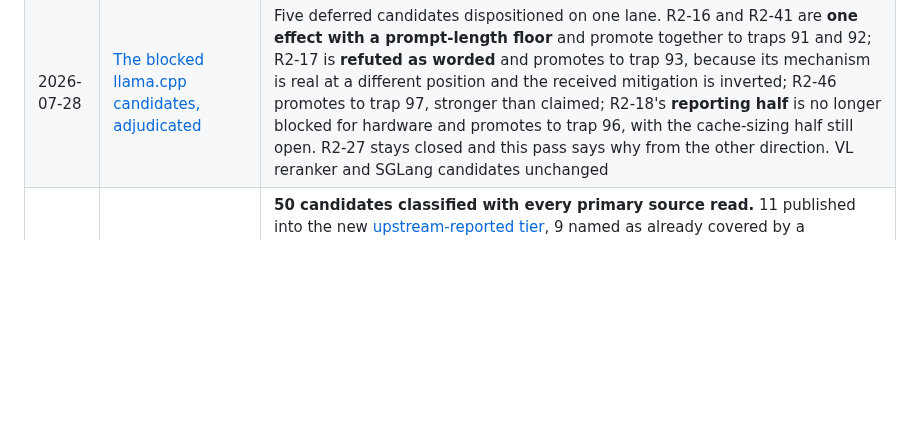
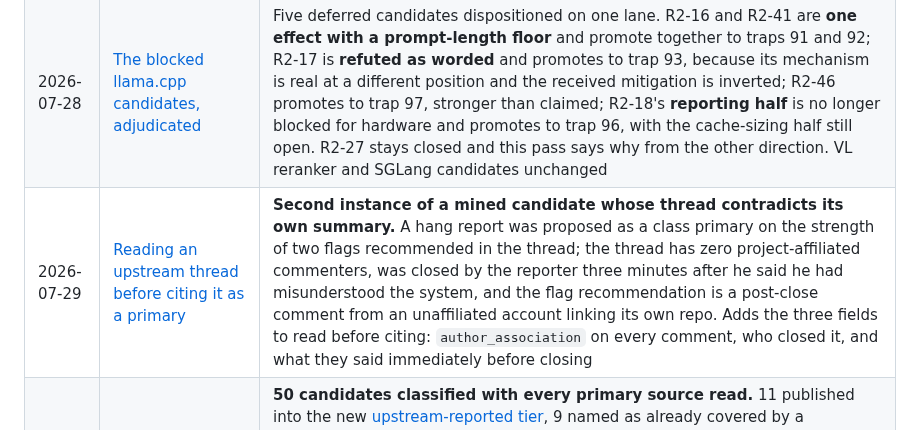
Before and after one commit to Blackwellboy/model-serving-minefield, a Markdown page: mining/README.md, the part around the change. Drawn GitHub-style; blank space fills up the shorter version.

```diff
--- a/mining/README.md
+++ b/mining/README.md
@@ -40,5 +40,6 @@ closed. Start there if you want to know what is open rather than what is done.
 | 2026-07-28 | [R2-39 on Ollama, the stack it was scoped to](2026-07-27-r2-39-thinking-plus-tools-not-reproduced-on-vllm.md#update-2026-07-28-tested-on-ollama-refuted-as-stated-and-re-scoped) | **Refuted as stated.** Empty content tracks tools alone, 5/5 with tools in both thinking states and 0/5 without, and every empty response carried a tool call. Not a defect: a harness reading `content` and ignoring `tool_calls`. Closes the Ollama scoping on this candidate |
 | 2026-07-28 | [SGLang on GB10: feasibility](2026-07-28-sglang-on-gb10-feasibility.md) | **Not infeasible.** The arm64 wheel exists and `sglang[all]` resolves cleanly on CUDA 13; the open risk is that sm_121 is absent from the torch arch list. Packaging only, no server started |
 | 2026-07-28 | [The blocked llama.cpp candidates, adjudicated](2026-07-28-r2-llamacpp-queue-dispositions.md) | Five deferred candidates dispositioned on one lane. R2-16 and R2-41 are **one effect with a prompt-length floor** and promote together to traps 91 and 92; R2-17 is **refuted as worded** and promotes to trap 93, because its mechanism is real at a different position and the received mitigation is inverted; R2-46 promotes to trap 97, stronger than claimed; R2-18's **reporting half** is no longer blocked for hardware and promotes to trap 96, with the cache-sizing half still open. R2-27 stays closed and this pass says why from the other direction. VL reranker and SGLang candidates unchanged |
+| 2026-07-29 | [Reading an upstream thread before citing it as a primary](2026-07-29-upstream-citation-vetting.md) | **Second instance of a mined candidate whose thread contradicts its own summary.** A hang report was proposed as a class primary on the strength of two flags recommended in the thread; the thread has zero project-affiliated commenters, was closed by the reporter three minutes after he said he had misunderstood the system, and the flag recommendation is a post-close comment from an unaffiliated account linking its own repo. Adds the three fields to read before citing: `author_association` on every comment, who closed it, and what they said immediately before closing |
 | 2026-07-28 | [The round-2 queue, worked in full](2026-07-28-r2-queue-classified-upstream-tier.md) | **50 candidates classified with every primary source read.** 11 published into the new [upstream-reported tier](../upstream/), 9 named as already covered by a measured entry, 22 closed as too weak so they stop being re-queued. Six candidates across four classes (out of roughly thirty-five with a primary source we could read) were materially misdescribed by their own mining summaries: two live "engine bugs" had been closed upstream as usage, tracking-index and retracted-author cases among them. Forced corrections to the blocked-candidates note and to OPEN_QUESTIONS |
 | 2026-07-28 | [Q1: the top-k expansion tax on NVFP4](2026-07-28-trap-33-q1-nvfp4-confirmed.md) | **CONFIRM.** Promotes trap [33](../traps/routing/33-moe-inference-topk-expansion-tax.md) to reported-by-others + reproduced-here. -4.50 pt at n=600 paired, discordant 37/10, exact McNemar p = 9.8e-05, monotone across four values of k, replicated on an independent pass and in both scoring protocols. Scripts ship; raw does not, because this is not a calibration constant |
```
Also changed, not shown: integrity/README.md (+41 -0 lines), mining/2026-07-29-upstream-citation-vetting.md (added, +110 -0 lines).
